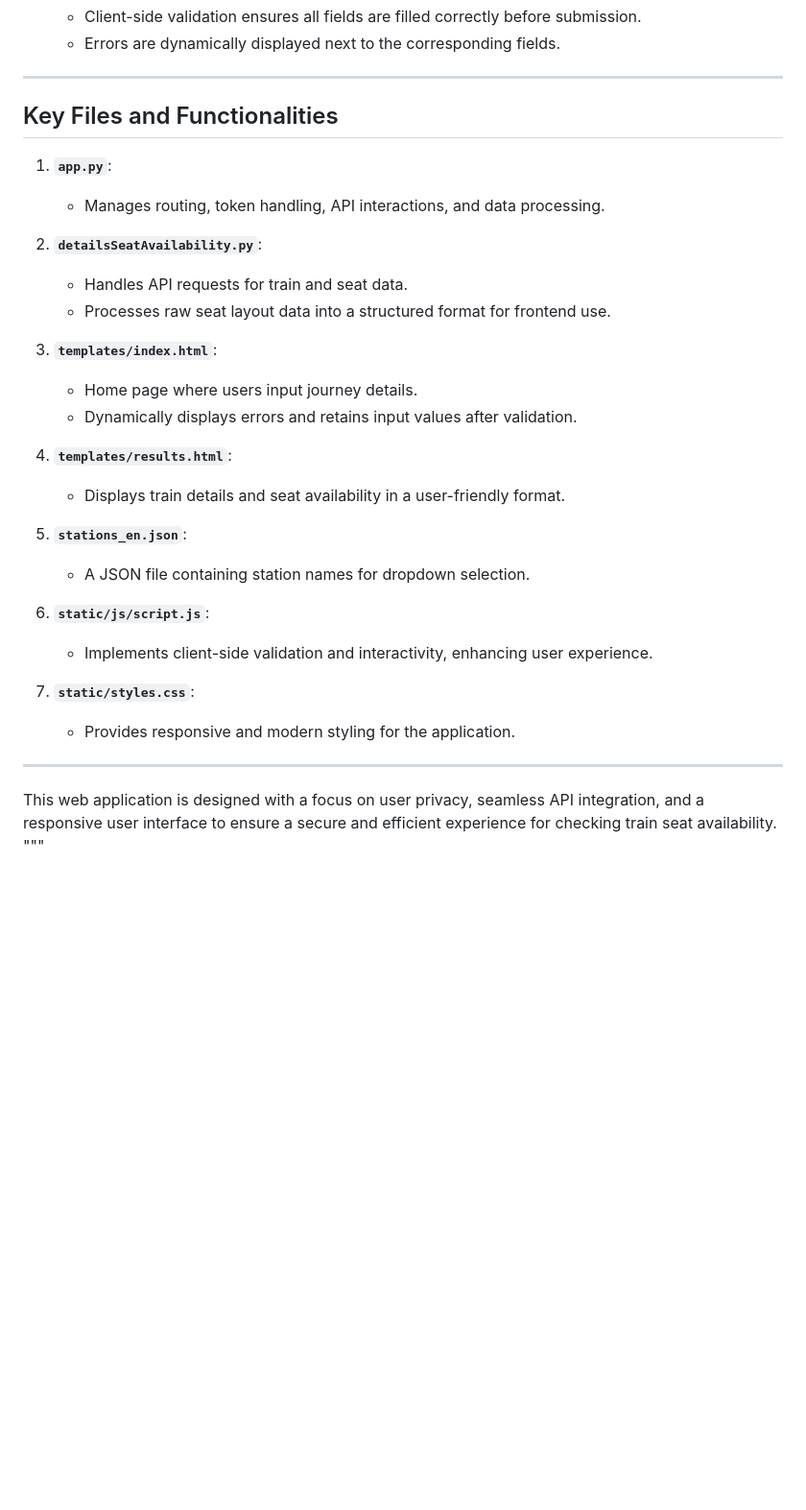
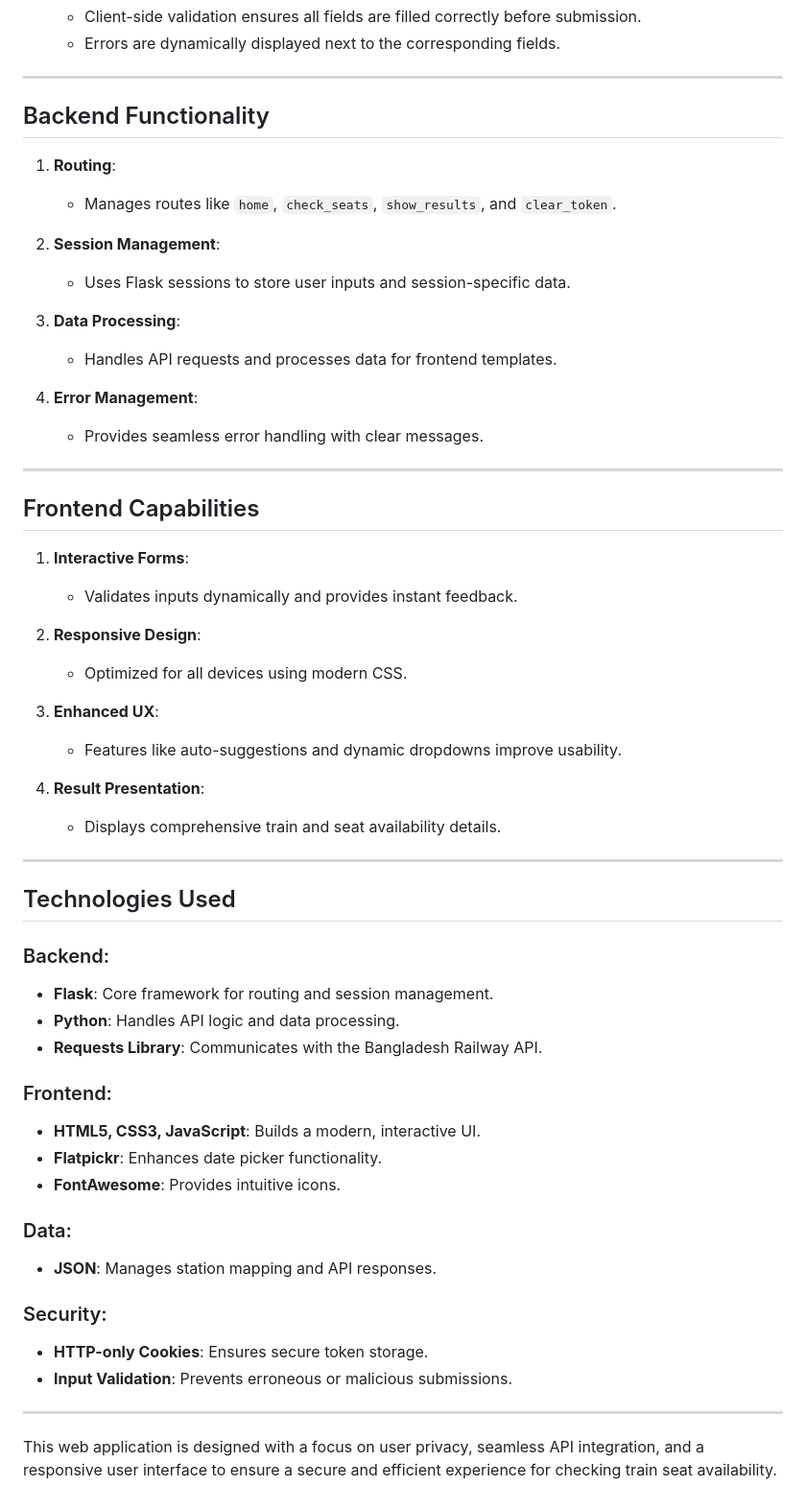
Before and after one commit to nishatrhythm/Bangladesh-Railway-Train-Seat-Availability-Web-Application, a Markdown page: README.md, the part around one of its changes. Shown at 96% size. Drawn GitHub-style; blank space fills up the shorter version.

```diff
--- a/README.md
+++ b/README.md
@@ -146,32 +179,56 @@ This document provides an in-depth explanation of the implementation logic, algo
 
 ---
 
-## Key Files and Functionalities
+## Backend Functionality
 
-1. **`app.py`**:
-   - Manages routing, token handling, API interactions, and data processing.
+1. **Routing**:
+   - Manages routes like `home`, `check_seats`, `show_results`, and `clear_token`.
 
-2. **`detailsSeatAvailability.py`**:
-   - Handles API requests for train and seat data.
-   - Processes raw seat layout data into a structured format for frontend use.
+2. **Session Management**:
+   - Uses Flask sessions to store user inputs and session-specific data.
 
-3. **`templates/index.html`**:
-   - Home page where users input journey details.
-   - Dynamically displays errors and retains input values after validation.
+3. **Data Processing**:
+   - Handles API requests and processes data for frontend templates.
 
-4. **`templates/results.html`**:
-   - Displays train details and seat availability in a user-friendly format.
-
-5. **`stations_en.json`**:
-   - A JSON file containing station names for dropdown selection.
-
-6. **`static/js/script.js`**:
-   - Implements client-side validation and interactivity, enhancing user experience.
-
-7. **`static/styles.css`**:
-   - Provides responsive and modern styling for the application.
+4. **Error Management**:
+   - Provides seamless error handling with clear messages.
 
 ---
 
+## Frontend Capabilities
+
+1. **Interactive Forms**:
+   - Validates inputs dynamically and provides instant feedback.
+
+2. **Responsive Design**:
+   - Optimized for all devices using modern CSS.
+
+3. **Enhanced UX**:
+   - Features like auto-suggestions and dynamic dropdowns improve usability.
+
+4. **Result Presentation**:
+   - Displays comprehensive train and seat availability details.
+
+---
+
+## Technologies Used
+
+### Backend:
+- **Flask**: Core framework for routing and session management.
+- **Python**: Handles API logic and data processing.
+- **Requests Library**: Communicates with the Bangladesh Railway API.
+
+### Frontend:
+- **HTML5, CSS3, JavaScript**: Builds a modern, interactive UI.
+- **Flatpickr**: Enhances date picker functionality.
+- **FontAwesome**: Provides intuitive icons.
+
+### Data:
+- **JSON**: Manages station mapping and API responses.
+
+### Security:
+- **HTTP-only Cookies**: Ensures secure token storage.
+- **Input Validation**: Prevents erroneous or malicious submissions.
+
+---
 This web application is designed with a focus on user privacy, seamless API integration, and a responsive user interface to ensure a secure and efficient experience for checking train seat availability.
-"""
```
Also changed, not shown: other parts of README.md (+75 -42 lines).
